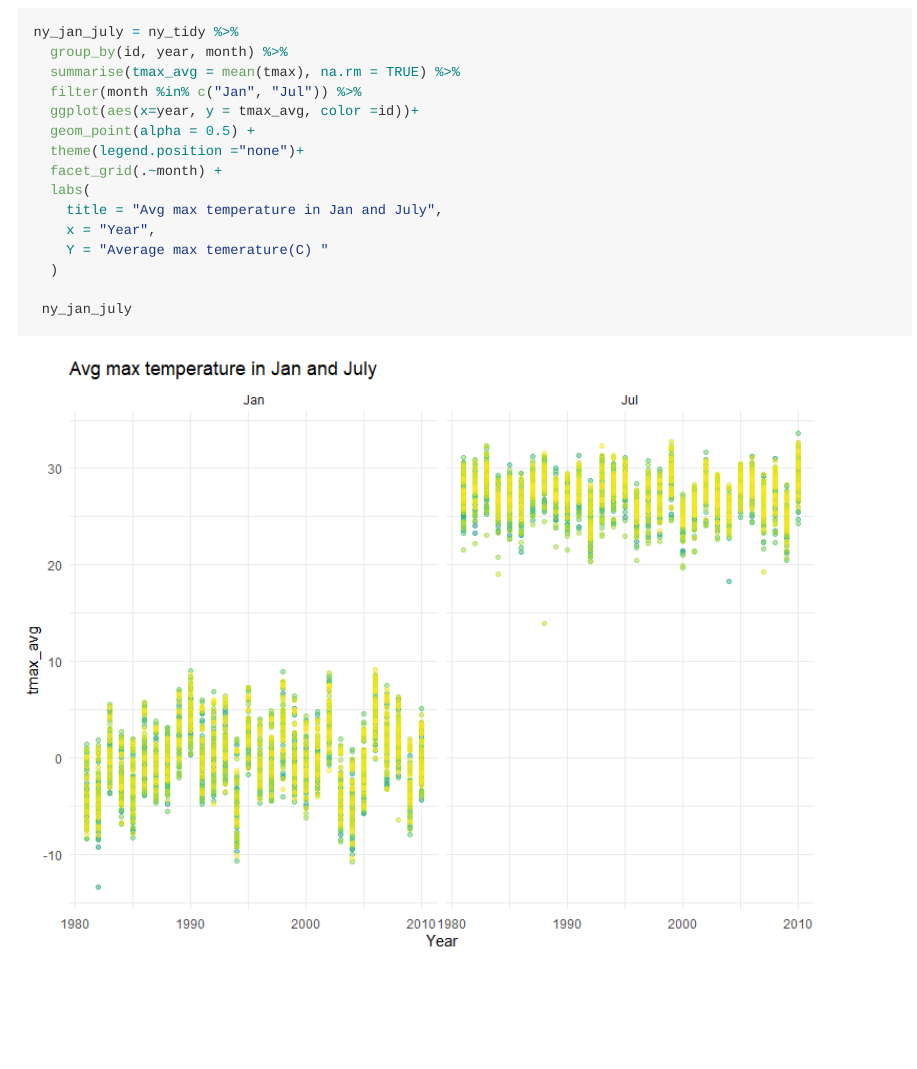
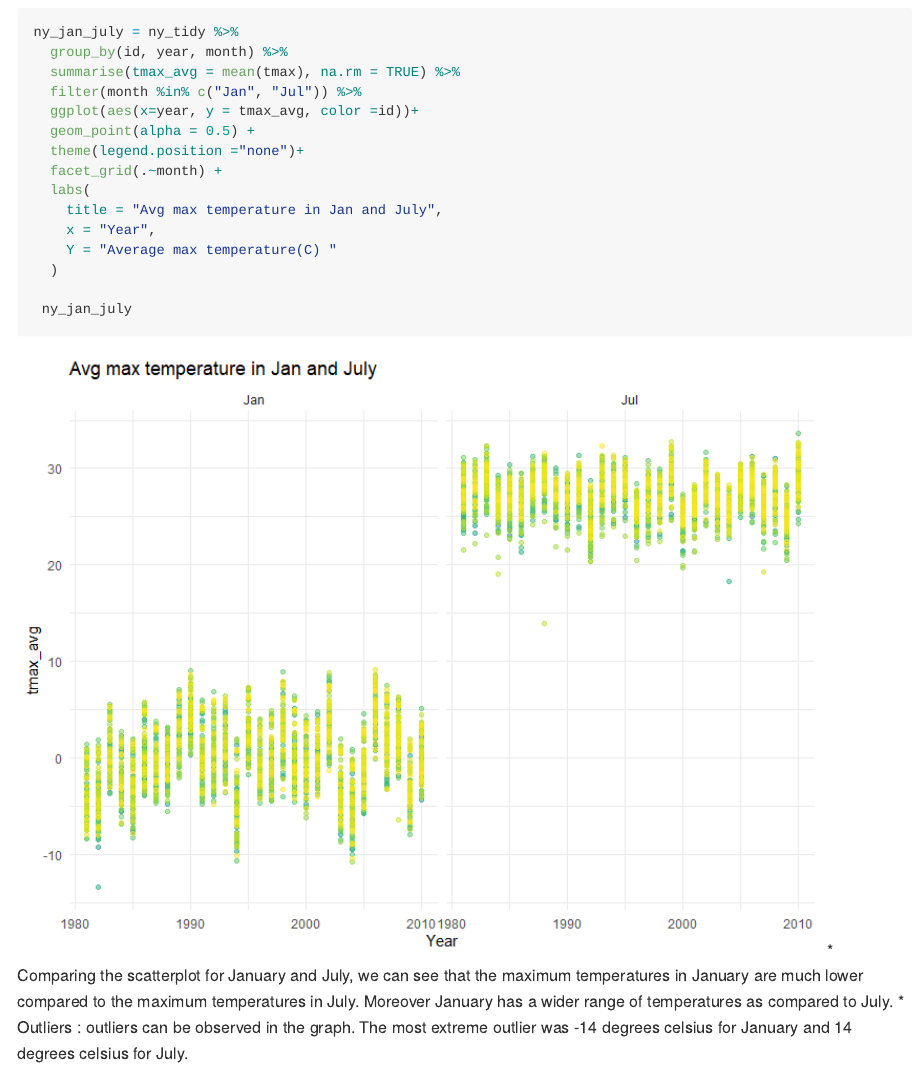
Before and after one commit to rp3022/p8105_hw3_rp3022, an R Markdown document (HW3.Rmd): the page in a window 1100 px wide, from 7760 px down. The pictures show the output file HW3.md that the author committed with the source, drawn offline in the style of GitHub; long lines of code are wrapped.

Commit message:
Problem 3 part b Interpreting the graph for max temperature of Jan and July and describing outliers

````diff
--- a/HW3.Rmd
+++ b/HW3.Rmd
@@ -195,8 +195,10 @@ ny_jan_july = ny_tidy %>%
   labs(
     title = "Avg max temperature in Jan and July",
     x = "Year",
-    Y = "Average max temerature(C) "
+    Y = "Average max temperature(C) "
   )
 
  ny_jan_july
 ```
+* Comparing the scatterplot for January and July, we can see that the maximum temperatures in January are much lower compared     to the maximum temperatures in July.  Moreover January has a wider range of temperatures as compared to July.
+* Outliers : outliers can be observed in the graph. The most extreme outlier was -14 degrees celsius for January and 14        degrees celsius for July.
````
Also changed, not shown: HW3.md.
